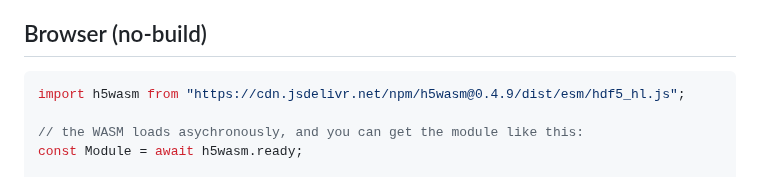
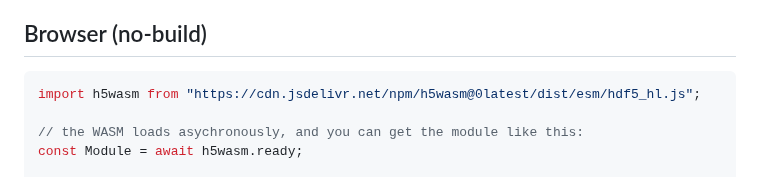
Before and after one commit to usnistgov/h5wasm, a Markdown page: README.md, the part around the change. GitHub-like rendering.

Commit message:
update README to use latest version of h5wasm in example code

````diff
--- a/README.md
+++ b/README.md
@@ -23,7 +23,7 @@ The Emscripten filesystem is important for operations, and it can be accessed af
 
 ## Browser (no-build)
 ```js
-import h5wasm from "https://cdn.jsdelivr.net/npm/h5wasm@0.4.9/dist/esm/hdf5_hl.js";
+import h5wasm from "https://cdn.jsdelivr.net/npm/h5wasm@0latest/dist/esm/hdf5_hl.js";
 
 // the WASM loads asychronously, and you can get the module like this:
 const Module = await h5wasm.ready;
````
